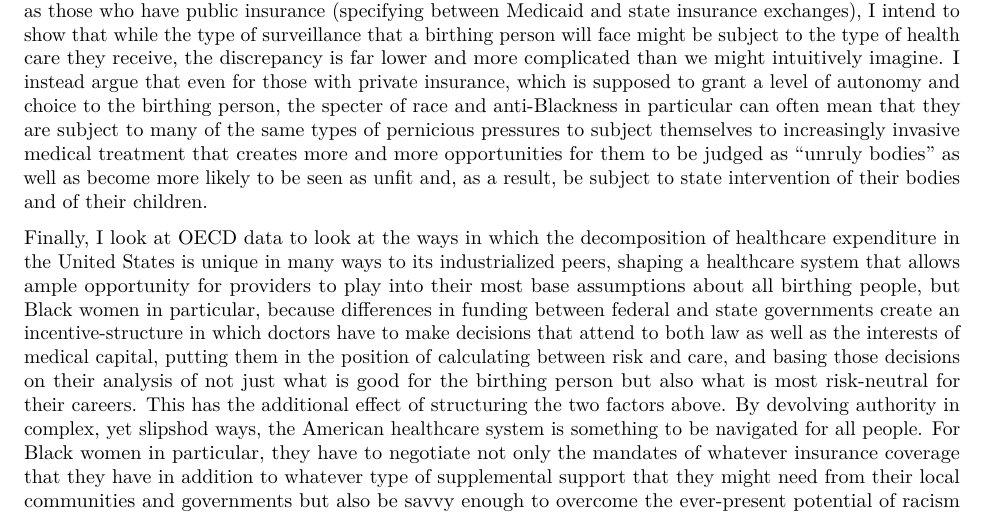
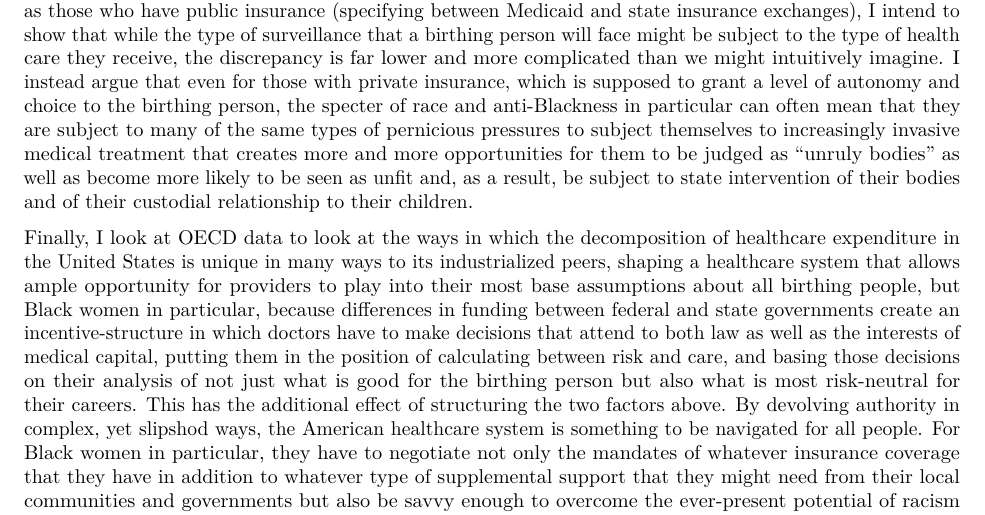
Before and after one commit to chosam2322/BMH_Project, an R Markdown document (04_r_writing/BMH_ReportScratch.Rmd): part of page 2 of 3, cut so that both start at the same text. Rendered offline with R 4.5, knitr and Pandoc, then LaTeX, with nearby package versions.

Commit message:
Quick update in intro

```diff
--- a/04_r_writing/BMH_ReportScratch.Rmd
+++ b/04_r_writing/BMH_ReportScratch.Rmd
@@ -36,7 +36,7 @@ The extant literature, particularly within public health focuses on moving away
 
 I will do this with three different approaches: the first is through the rise of community health programs within state and local governments. While the federal government often sets broad mandates for care within the United States, the authority for policies surrounding distribution of care and regulations about what care will look like in terms of what is necessary for birthing people to do under a program like Medicaid falls to the states and, increasingly, to local governments. This often means that to the extent that a birthing person is dealing with a government agent to assist with managing their pregnancy, this person is very rarely a federal official and is much more likely someone by employed by a county or city government. This might be benign on its face, but even as the country claims to be moving in a more progressive direction with respect to avoiding individualistic narratives, there is a often a disconnect between federal, state, and local frameworks for care, with the smaller governments often opting for more individualistic frameworks, serving to re-inscribe these cultural pathologies rather than undermining them. In ways similar to Jamila Michener's work on Medicaid as a site of potential discrimination, the federalist approach to healthcare results in uneven outcomes both within and between categories of care [@michener2018].
 
-The second is through the landscape of insurance coverage within the country. As Khiara Bridges vividly describes in her book *Reproducing Race,* being a recipient of Medicaid, which a disproportionate number of Black women are, places them within a particular context of surveillance by the state both in terms of the medical tests that they have to endure as well as the types of pathological narratives that they have to contend with being both poor and Black [@bridges2011]. By looking at the rates of change of those Black women who have private insurance (specifying between out-of-pocket and employer-covered insurance) as well as those who have public insurance (specifying between Medicaid and state insurance exchanges), I intend to show that while the type of surveillance that a birthing person will face might be subject to the type of health care they receive, the discrepancy is far lower and more complicated than we might intuitively imagine. I instead argue that even for those with private insurance, which is supposed to grant a level of autonomy and choice to the birthing person, the specter of race and anti-Blackness in particular can often mean that they are subject to many of the same types of pernicious pressures to subject themselves to increasingly invasive medical treatment that creates more and more opportunities for them to be judged as "unruly bodies" as well as become more likely to be seen as unfit and, as a result, be subject to state intervention of their bodies and of their children.
+The second is through the landscape of insurance coverage within the country. As Khiara Bridges vividly describes in her book *Reproducing Race,* being a recipient of Medicaid, which a disproportionate number of Black women are, places them within a particular context of surveillance by the state both in terms of the medical tests that they have to endure as well as the types of pathological narratives that they have to contend with being both poor and Black [@bridges2011]. By looking at the rates of change of those Black women who have private insurance (specifying between out-of-pocket and employer-covered insurance) as well as those who have public insurance (specifying between Medicaid and state insurance exchanges), I intend to show that while the type of surveillance that a birthing person will face might be subject to the type of health care they receive, the discrepancy is far lower and more complicated than we might intuitively imagine. I instead argue that even for those with private insurance, which is supposed to grant a level of autonomy and choice to the birthing person, the specter of race and anti-Blackness in particular can often mean that they are subject to many of the same types of pernicious pressures to subject themselves to increasingly invasive medical treatment that creates more and more opportunities for them to be judged as "unruly bodies" as well as become more likely to be seen as unfit and, as a result, be subject to state intervention of their bodies and of their custodial relationship to their children.
 
 Finally, I look at OECD data to look at the ways in which the decomposition of healthcare expenditure in the United States is unique in many ways to its industrialized peers, shaping a healthcare system that allows ample opportunity for providers to play into their most base assumptions about all birthing people, but Black women in particular, because differences in funding between federal and state governments create an incentive-structure in which doctors have to make decisions that attend to both law as well as the interests of medical capital, putting them in the position of calculating between risk and care, and basing those decisions on their analysis of not just what is good for the birthing person but also what is most risk-neutral for their careers. This has the additional effect of structuring the two factors above. By devolving authority in complex, yet slipshod ways, the American healthcare system is something to be navigated for all people. For Black women in particular, they have to negotiate not only the mandates of whatever insurance coverage that they have in addition to whatever type of supplemental support that they might need from their local communities and governments but also be savvy enough to overcome the ever-present potential of racism and sexism affecting the type of medical treatment they receive. In my final section, I theorize on this phenomenon: calling it bureaucratic dispossession.
 
```
Also changed, not shown: 02_r_scripts/Insurance_Coverage_EDA.R (added).
